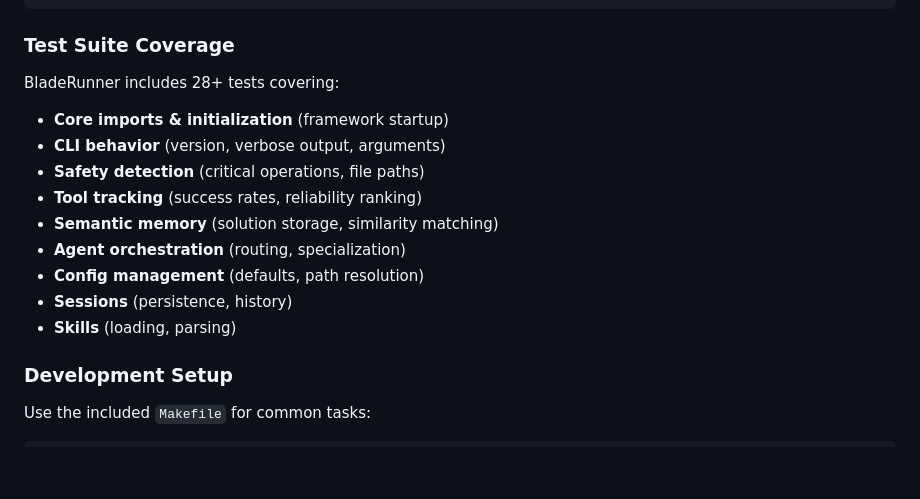
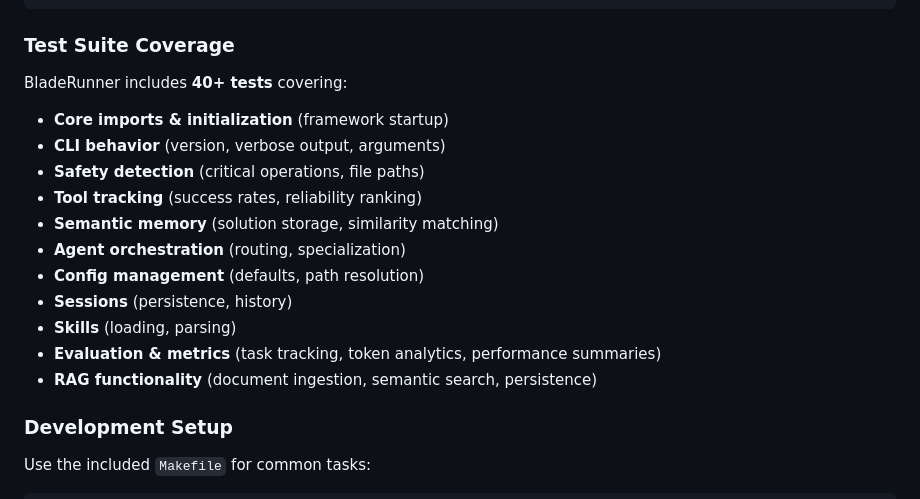
Before and after one commit to mann-127/BladeRunner, a Markdown page: README.md, the part around the change. GitHub-like rendering; blank space fills up the shorter version.

Commit message:
update documentation for testing

```diff
--- a/README.md
+++ b/README.md
@@ -290,7 +290,7 @@ uv run pytest tests/ -v
 
 ### Test Suite Coverage
 
-BladeRunner includes 28+ tests covering:
+BladeRunner includes **40+ tests** covering:
 - **Core imports & initialization** (framework startup)
 - **CLI behavior** (version, verbose output, arguments)
 - **Safety detection** (critical operations, file paths)
@@ -300,6 +300,8 @@ BladeRunner includes 28+ tests covering:
 - **Config management** (defaults, path resolution)
 - **Sessions** (persistence, history)
 - **Skills** (loading, parsing)
+- **Evaluation & metrics** (task tracking, token analytics, performance summaries)
+- **RAG functionality** (document ingestion, semantic search, persistence)
 
 ### Development Setup
 
```
